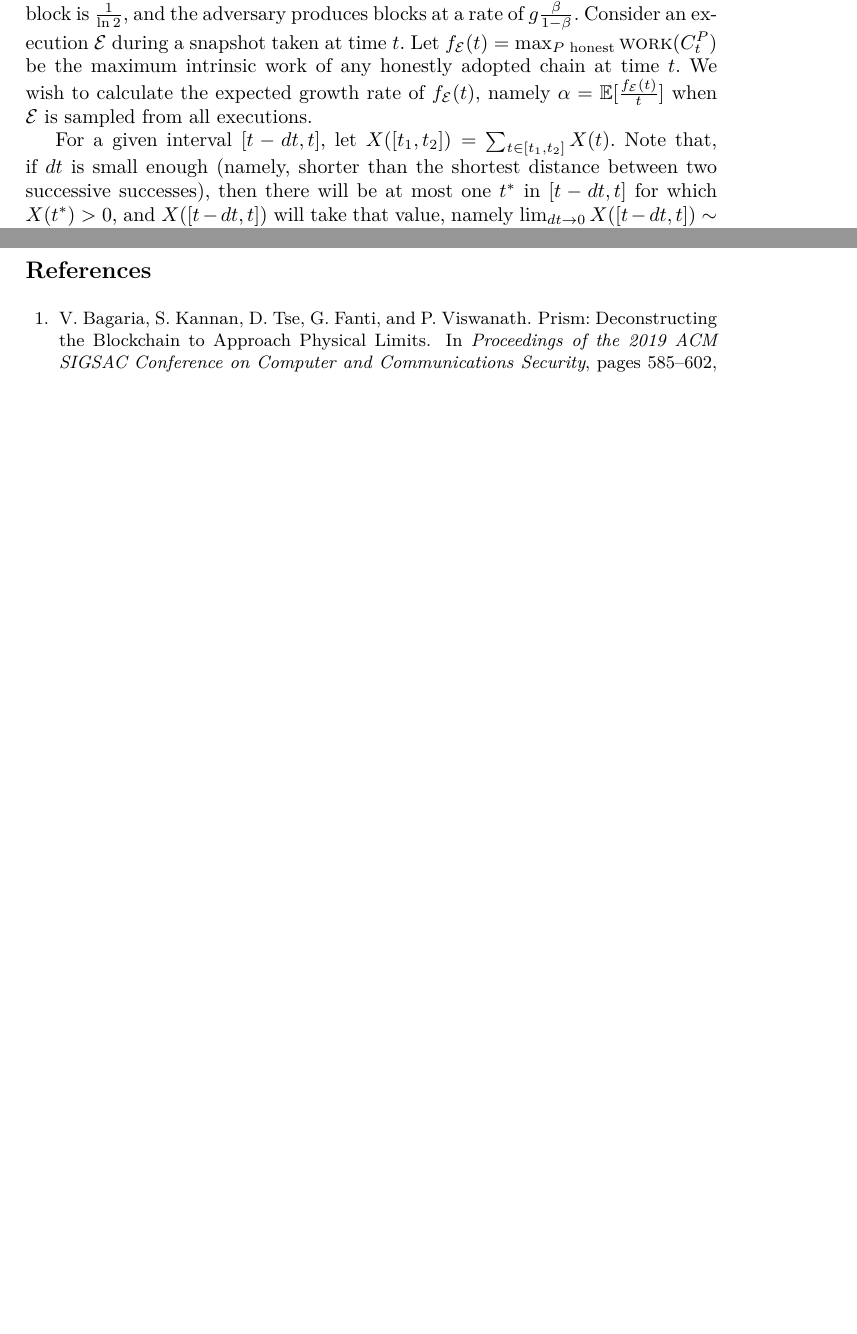
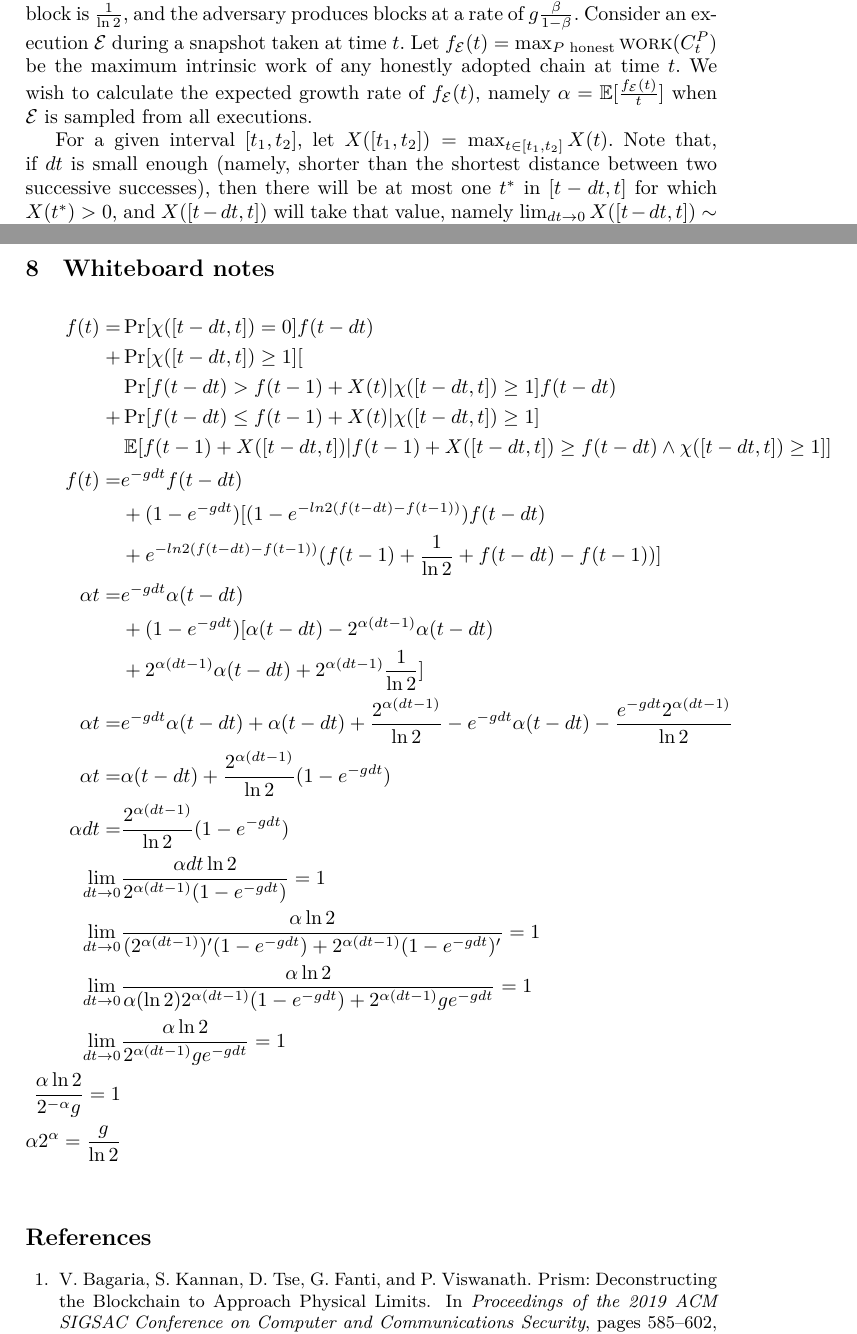
Before and after one commit to commonprefix/poem, a LaTeX thesis (poem.tex, which reads resilience.tex): two parts of pages 13 and 16 of 17 before the commit and two parts of pages 13 and 17 of 18 after it, joined at a grey line, cut so that both start at the same text, the shorter picture padded with empty space. Compiled offline with XeLaTeX; a LaTeX package or settings file that is missing is left out.

Commit message:
Add whiteboard notes

```diff
--- a/resilience.tex
+++ b/resilience.tex
@@ -84,7 +84,7 @@ $f_\Epsilon(t) = \max_{P \text{ honest}}{\work(C^P_t)}$ be the maximum intrinsic
 adopted chain at time $t$. We wish to calculate the expected growth rate of $f_\Epsilon(t)$, namely
 $\alpha = \E[\frac{f_\Epsilon(t)}{t}]$ when $\Epsilon$ is sampled from all executions.
 
-For a given interval $[t - dt, t]$, let $X([t_1, t_2]) = \sum_{t \in [t_1, t_2]} X(t)$. Note that, if
+For a given interval $[t_1, t_2]$, let $X([t_1, t_2]) = \max_{t \in [t_1, t_2]} X(t)$. Note that, if
 $dt$ is small enough (namely, shorter than the shortest distance between two successive successes),
 then there will be at most one $t^*$ in $[t - dt, t]$ for which $X(t^*) > 0$, and $X([t - dt, t])$
 will take that value, namely $\lim_{dt \to 0} X([t - dt, t]) \sim \Exp(\ln2)$.
@@ -217,0 +219,19 @@ Let $f(t) = \lim_{dt \to 0} f_{dt}(t)$. For each experiment, the limit $\lim_{dt
+\section{Whiteboard notes}
+\begin{align*}
+  f(t) =& \Pr[\chi([t - dt, t]) = 0] f(t - dt)\\
+      + &\Pr[\chi([t - dt, t]) \geq 1] [\\
+        &\Pr[f(t - dt) > f(t - 1) + X(t) | \chi([t - dt, t]) \geq 1] f(t - dt)\\
+      + &\Pr[f(t - dt) \leq f(t - 1) + X(t) | \chi([t - dt, t]) \geq 1]\\
+        &\E[f(t - 1) + X([t - dt, t]) | f(t - 1) + X([t - dt, t]) \geq f(t - dt) \land \chi([t - dt, t]) \geq 1]]\\
+  f(t) =& e^{-g dt} f(t - dt)\\&+ (1 - e^{-g dt}) [(1 - e^{-ln2 (f(t - dt) - f(t - 1))}) f(t - dt)\\ &+ e^{-ln2 (f(t - dt) - f(t - 1))} (f(t - 1) + \frac{1}{\ln2} + f(t - dt) - f(t - 1))]\\
+  \alpha t =& e^{-g dt} \alpha(t - dt)\\ &+ (1 - e^{-g dt}) [\alpha(t - dt) - 2^{\alpha (dt - 1)} \alpha (t - dt)\\ &+ 2^{\alpha(dt - 1)} \alpha (t - dt) + 2^{\alpha(dt - 1)} \frac{1}{\ln2}]\\
+  \alpha t =& e^{-g dt} \alpha (t - dt) + \alpha (t - dt) + \frac{2^{\alpha (dt - 1)}}{\ln2} - e^{-g dt} \alpha (t - dt) - \frac{e^{-g dt} 2^{\alpha (dt - 1)}}{\ln2}\\
+  \alpha t =& \alpha(t - dt) + \frac{2^{\alpha (dt - 1)}}{\ln2} (1 - e^{-g dt})\\
+  \alpha dt = & \frac{2^{\alpha (dt - 1)}}{\ln2} (1 - e^{-g dt})\\
+  \lim_{dt \to 0}& \frac{\alpha dt \ln2}{2^{\alpha (dt - 1)} (1 - e^{-g dt})} = 1\\
+  \lim_{dt \to 0}& \frac{\alpha \ln2}{(2^{\alpha(dt - 1)})'(1 - e^{-g dt}) + 2^{\alpha(dt - 1)} (1 - e^{-g dt})'} = 1\\
+  \lim_{dt \to 0}& \frac{\alpha \ln2}{\alpha (\ln2) 2^{\alpha(dt - 1)} (1 - e^{-g dt}) + 2^{\alpha(dt - 1)} g e^{-g dt}} = 1\\
+  \lim_{dt \to 0}& \frac{\alpha \ln2}{2^{\alpha(dt - 1)} g e^{-g dt}} = 1\\
+  \frac{\alpha \ln2}{2^{-\alpha} g} = 1\\
+  \alpha 2^\alpha = \frac{g}{\ln2}
+\end{align*}
```
Also changed, not shown: resilience.tex (11 more changed lines).
